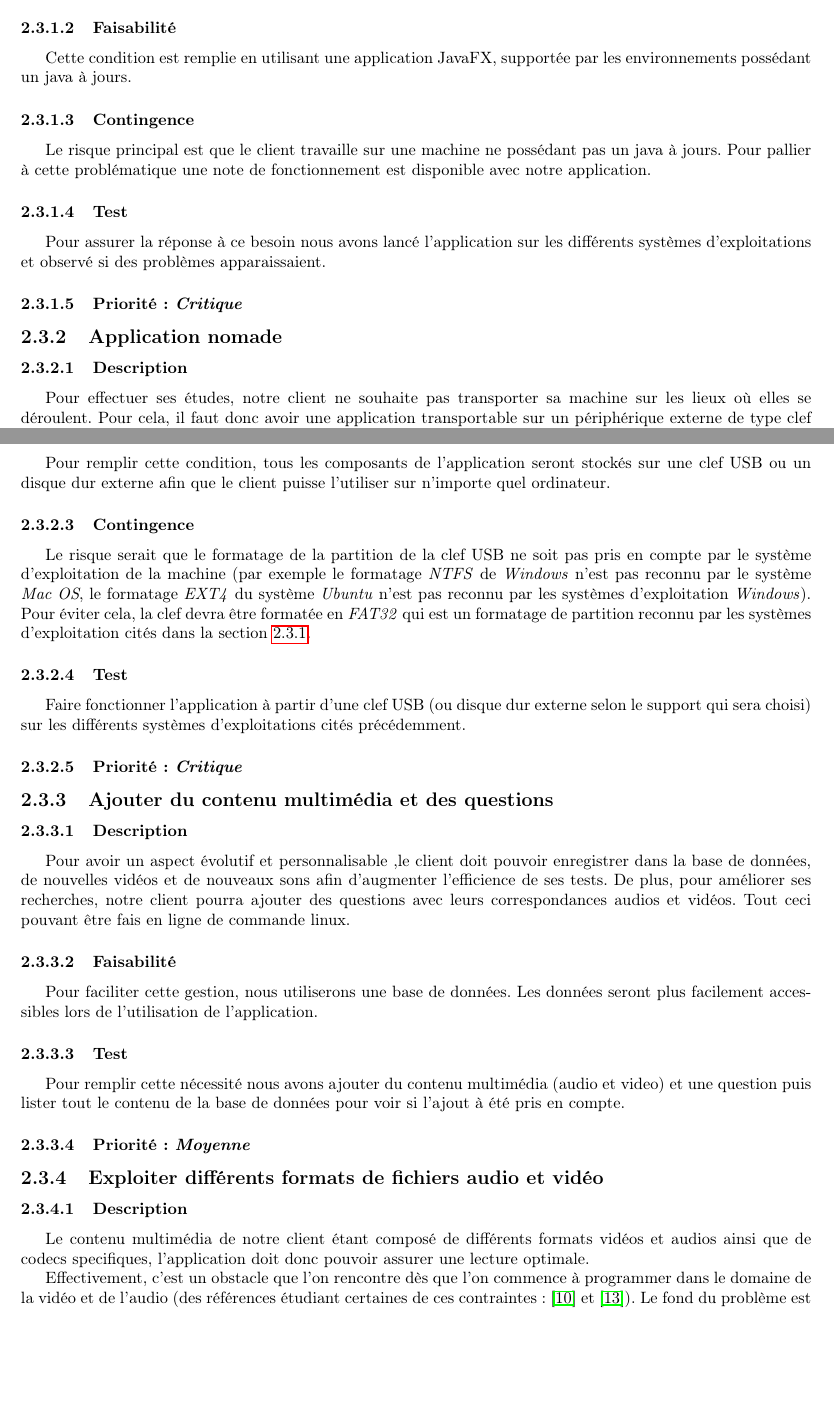
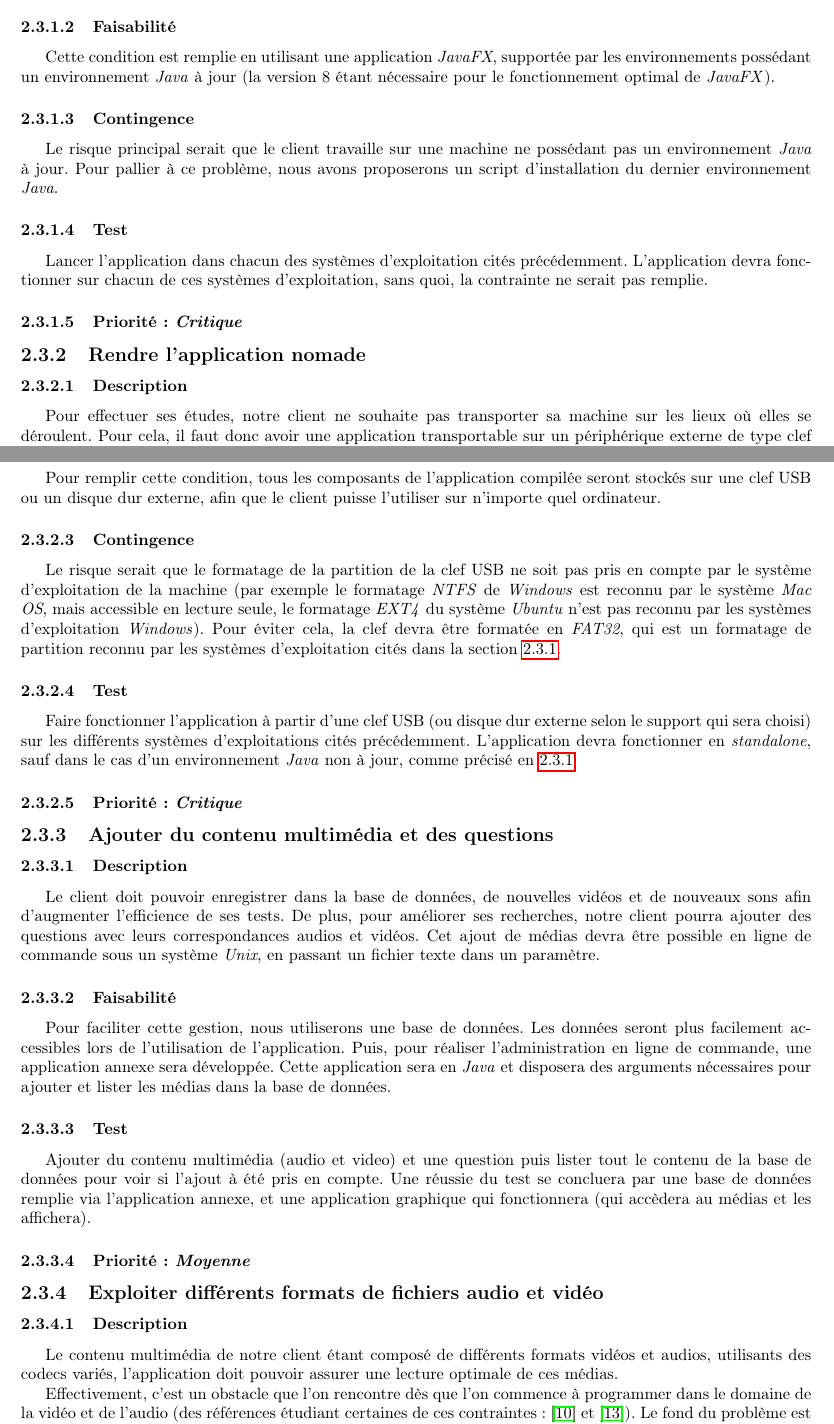
Before and after one commit to ProjetProgrammation/pdpMemoire, a LaTeX document (main.tex, which reads besoins.tex): two parts of pages 13 and 14 of 33 before the commit and two parts of pages 12 and 13 of 29 after it, joined at a grey line, cut so that both start at the same text, the shorter picture padded with empty space. Compiled offline with pdfLaTeX.

Commit message:
Review, final version 1.1

```diff
--- a/besoins.tex
+++ b/besoins.tex
@@ -47,51 +48,54 @@ L’application est susceptible de fonctionner sur d’autres systèmes d’expl
 
 \subsubsection{Faisabilité}
 
-Cette condition est remplie en utilisant une application JavaFX, supportée par les environnements possédant un java à jours.
+Cette condition est remplie en utilisant une application \textit{JavaFX}, supportée par les environnements possédant un environnement \textit{Java} à jour (la version 8 étant nécessaire pour le fonctionnement optimal de \textit{JavaFX}).
 
 \subsubsection{Contingence}
 
-Le risque principal est que le client travaille sur une machine ne possédant pas un java à jours. Pour pallier à cette problématique une note de fonctionnement est disponible avec notre application.
+Le risque principal serait que le client travaille sur une machine ne possédant pas un environnement \textit{Java} à jour. Pour pallier à ce problème, nous avons proposerons un script d'installation du dernier environnement \textit{Java}.
 
 \subsubsection{Test}
 
-Pour assurer la réponse à ce besoin nous avons lancé l’application sur les différents systèmes d’exploitations et observé si des problèmes apparaissaient.
+Lancer l'application dans chacun des systèmes d’exploitation cités précédemment. L'application devra fonctionner sur chacun de ces systèmes d'exploitation, sans quoi, la contrainte ne serait pas remplie.
 
 \subsubsection{Priorité : \textit{Critique}}
 
-\subsection{Application nomade}\label{nomadite}
+\subsection{Rendre l'application nomade}\label{nomadite}
 
 \subsubsection{Description}
 
-Pour effectuer ses études, notre client ne souhaite pas transporter sa machine sur les lieux où elles se déroulent. Pour cela, il faut donc avoir une application transportable sur un périphérique externe de type clef USB ou SSD externe.
+Pour effectuer ses études, notre client ne souhaite pas transporter sa machine sur les lieux où elles se déroulent. Pour cela, il faut donc avoir une application transportable sur un périphérique externe de type clef USB.
 
 \subsubsection{Faisabilité}
 
-Pour remplir cette condition, tous les composants de l’application seront stockés sur une clef USB ou un disque dur externe afin que le client puisse l'utiliser sur n’importe quel ordinateur.
+Pour remplir cette condition, tous les composants de l’application compilée seront stockés sur une clef USB ou un disque dur externe, afin que le client puisse l'utiliser sur n’importe quel ordinateur.
 
 \subsubsection{Contingence}
 
-Le risque serait que le formatage de la partition de la clef USB ne soit pas pris en compte par le système d’exploitation de la machine (par exemple le formatage \textit{NTFS} de \textit{Windows} n’est pas reconnu par le système \textit{Mac OS}, le formatage \textit{EXT4} du système \textit{Ubuntu} n’est pas reconnu par les systèmes d’exploitation \textit{Windows}). Pour éviter cela, la clef devra être formatée en \textit{FAT32} qui est un formatage de partition reconnu par les systèmes d’exploitation cités dans la section \ref{systems}.
+Le risque serait que le formatage de la partition de la clef USB ne soit pas pris en compte par le système d’exploitation de la machine (par exemple le formatage \textit{NTFS} de \textit{Windows} est reconnu par le système \textit{Mac OS}, mais accessible en lecture seule, le formatage \textit{EXT4} du système \textit{Ubuntu} n’est pas reconnu par les systèmes d’exploitation \textit{Windows}). Pour éviter cela, la clef devra être formatée en \textit{FAT32}, qui est un formatage de partition reconnu par les systèmes d’exploitation cités dans la section \ref{systems}.
 
 \subsubsection{Test}
 
-Faire fonctionner l’application à partir d’une clef USB (ou disque dur externe selon le support qui sera choisi) sur les différents systèmes d’exploitations cités précédemment.
+Faire fonctionner l’application à partir d’une clef USB (ou disque dur externe selon le support qui sera choisi) sur les différents systèmes d’exploitations cités précédemment. L'application devra fonctionner en \textit{standalone}, sauf dans le cas d'un environnement \textit{Java} non à jour, comme précisé en \ref{systems}.
 
 \subsubsection{Priorité : \textit{Critique}}
 
 \subsection{Ajouter du contenu multimédia et des questions}
 
 \subsubsection{Description}
-Pour avoir un aspect évolutif et personnalisable ,le client doit pouvoir enregistrer dans la base de données, de nouvelles vidéos et de nouveaux sons afin d’augmenter l’efficience de ses tests. De plus, pour améliorer ses recherches, notre client pourra ajouter des questions avec leurs correspondances audios et vidéos.
-Tout ceci pouvant être fais en ligne de commande linux.
+
+Le client doit pouvoir enregistrer dans la base de données, de nouvelles vidéos et de nouveaux sons afin d’augmenter l’efficience de ses tests. De plus, pour améliorer ses recherches, notre client pourra ajouter des questions avec leurs correspondances audios et vidéos.
+Cet ajout de médias devra être possible en ligne de commande sous un système \textit{Unix}, en passant un fichier texte dans un paramètre.
 
 \subsubsection{Faisabilité}
 
 Pour faciliter cette gestion, nous utiliserons une base de données. Les données seront plus facilement accessibles lors de l’utilisation de l’application.
+Puis, pour réaliser l'administration en ligne de commande, une application annexe sera développée. Cette application sera en \textit{Java} et disposera des arguments nécessaires pour ajouter et lister les médias dans la base de données.
 
 \subsubsection{Test}
 
-Pour remplir cette nécessité nous avons ajouter du contenu multimédia (audio et video) et une question puis lister tout le contenu de la base de données pour voir si l’ajout à été pris en compte.
+Ajouter du contenu multimédia (audio et video) et une question puis lister tout le contenu de la base de données pour voir si l’ajout à été pris en compte.
+Une réussie du test se concluera par une base de données remplie via l'application annexe, et une application graphique qui fonctionnera (qui accèdera au médias et les affichera).
 
 \subsubsection{Priorité : \textit{Moyenne}}
 
@@ -99,7 +103,7 @@ Pour remplir cette nécessité nous avons ajouter du contenu multimédia (audio
 
 \subsubsection{Description}
 
-Le contenu multimédia de notre client étant composé de différents formats vidéos et audios ainsi que de codecs specifiques, l’application doit donc pouvoir assurer une lecture optimale.
+Le contenu multimédia de notre client étant composé de différents formats vidéos et audios, utilisants des codecs variés, l’application doit pouvoir assurer une lecture optimale de ces médias.
 
 Effectivement, c’est un obstacle que l’on rencontre dès que l’on commence à programmer dans le domaine de la vidéo et de l’audio (des références étudiant certaines de ces contraintes : \cite{ghanbari1999video} et \cite{he2013introduction}).
 Le fond du problème est l’utilisation de Codecs (vidéo et audio) pour lire les différents types de fichiers, qui sont encodés selon différentes normes.
```
Also changed, not shown: architecture.tex (+0 -1 lines), bilan.tex (+1 -1 lines), fonctionnement-tests.tex (+4 -4 lines), main.tex (+2 -1 lines), thanks.tex (+2 -1 lines), besoins.tex (34 more changed lines), 2 other files.
